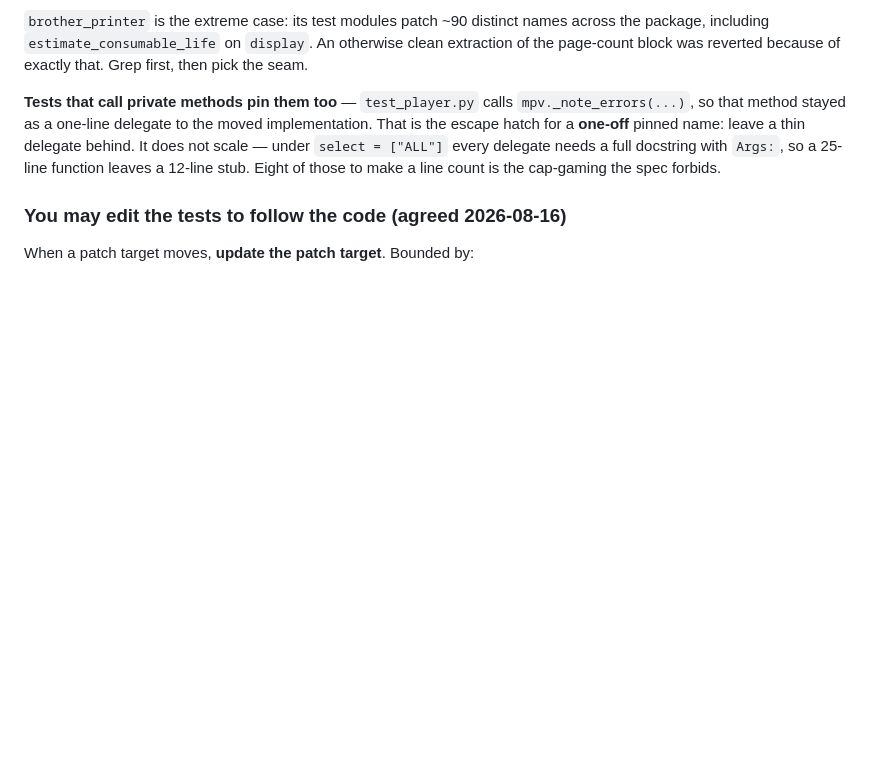
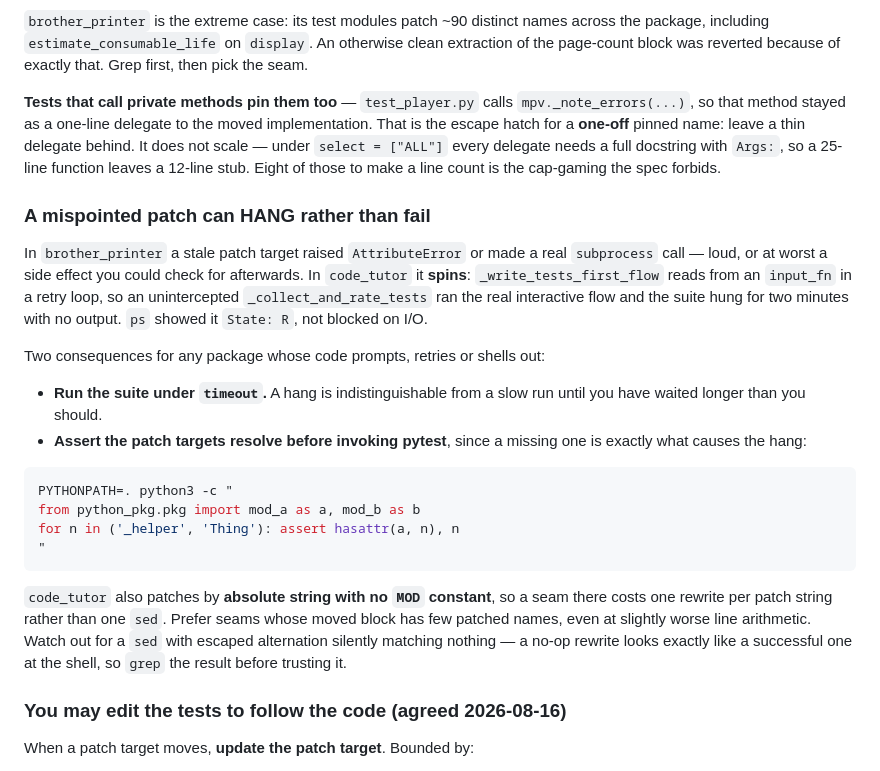
Before and after one commit to kuhyx/testsAndMisc, a Markdown page: docs/python-split-recipes.md, the part around the change. GitHub-like rendering; blank space fills up the shorter version.

Commit message:
Record the hang failure mode in the split recipes
A mispointed mock.patch does not always fail loudly. In code_tutor it
spins, because the code under test reads from an input callable in a
retry loop. Documents running under timeout, asserting patch targets
resolve first, the absolute-patch-string cost, and the silent no-op sed.

Co-Authored-By: Claude Opus 5 (1M context) <noreply@anthropic.com>
Claude-Session: https://claude.ai/code/session_011w2Pj4Ek3ZNMQVYcFHgXDY

````diff
--- a/docs/python-split-recipes.md
+++ b/docs/python-split-recipes.md
@@ -76,6 +76,36 @@ every delegate needs a full docstring with `Args:`, so a 25-line function
 leaves a 12-line stub. Eight of those to make a line count is the cap-gaming
 the spec forbids.
 
+### A mispointed patch can HANG rather than fail
+
+In `brother_printer` a stale patch target raised `AttributeError` or made a
+real `subprocess` call — loud, or at worst a side effect you could check for
+afterwards. In `code_tutor` it **spins**: `_write_tests_first_flow` reads from
+an `input_fn` in a retry loop, so an unintercepted `_collect_and_rate_tests`
+ran the real interactive flow and the suite hung for two minutes with no
+output. `ps` showed it `State: R`, not blocked on I/O.
+
+Two consequences for any package whose code prompts, retries or shells out:
+
+- **Run the suite under `timeout`.** A hang is indistinguishable from a slow
+  run until you have waited longer than you should.
+- **Assert the patch targets resolve before invoking pytest**, since a missing
+  one is exactly what causes the hang:
+
+```bash
+PYTHONPATH=. python3 -c "
+from python_pkg.pkg import mod_a as a, mod_b as b
+for n in ('_helper', 'Thing'): assert hasattr(a, n), n
+"
+```
+
+`code_tutor` also patches by **absolute string with no `MOD` constant**, so a
+seam there costs one rewrite per patch string rather than one `sed`. Prefer
+seams whose moved block has few patched names, even at slightly worse line
+arithmetic. Watch out for a `sed` with escaped alternation silently matching
+nothing — a no-op rewrite looks exactly like a successful one at the shell, so
+`grep` the result before trusting it.
+
 ### You may edit the tests to follow the code (agreed 2026-08-16)
 
 When a patch target moves, **update the patch target**. Bounded by:
````
